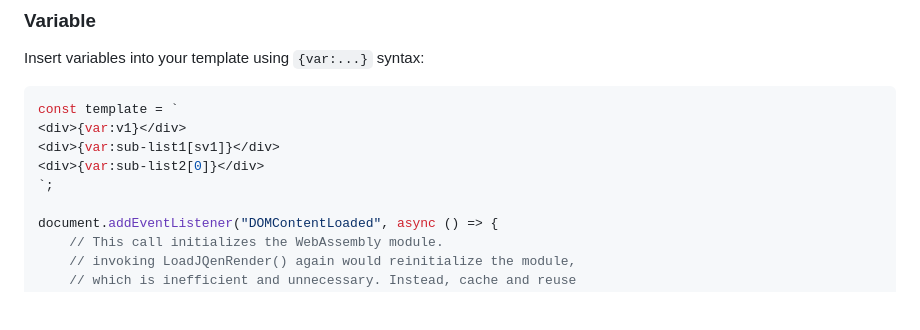
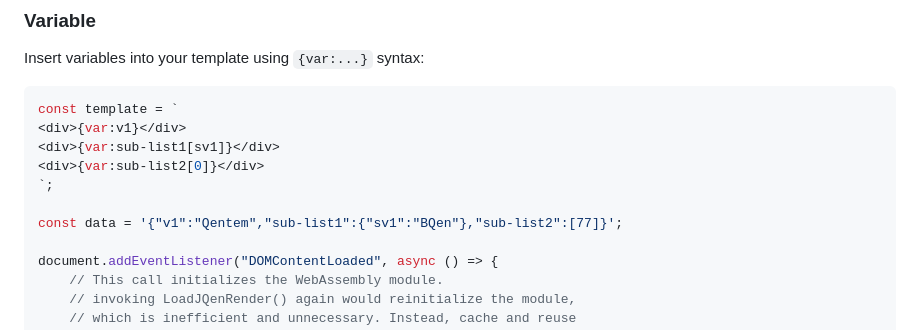
Before and after one commit to HaniAmmar/JQen, a Markdown page: README.md, the part around the change. Rendered like a GitHub page; blank space fills up the shorter version.

Commit message:
Add missing 'data' to 'Variable'

```diff
--- a/README.md
+++ b/README.md
@@ -57,6 +57,8 @@ const template = `
 <div>{var:sub-list1[sv1]}</div>
 <div>{var:sub-list2[0]}</div>
 `;
+
+const data = '{"v1":"Qentem","sub-list1":{"sv1":"BQen"},"sub-list2":[77]}';
 
 document.addEventListener("DOMContentLoaded", async () => {
     // This call initializes the WebAssembly module.
```
